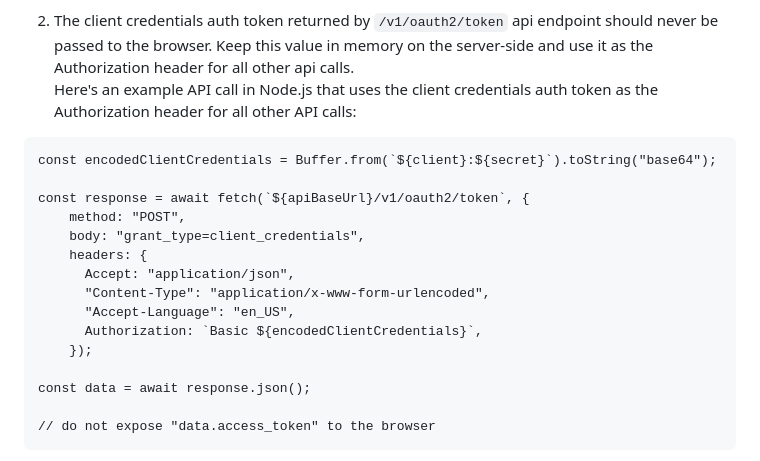
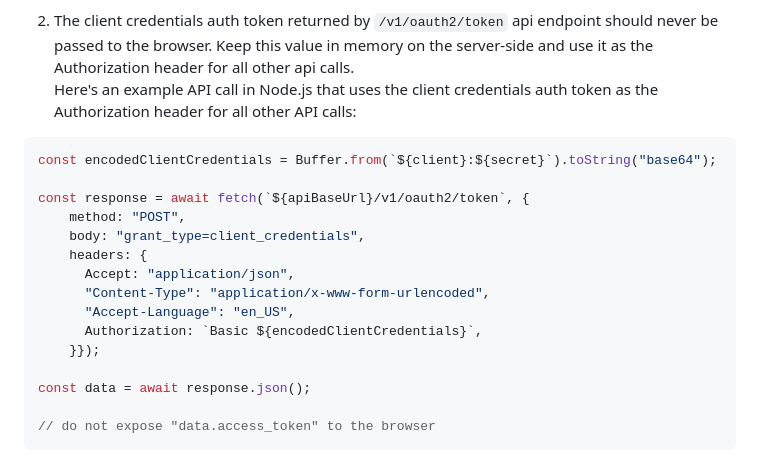
Before and after one commit to paypal-examples/paypal-sdk-server-side-integration, a Markdown page: docs/update-from-client-side-helpers-to-server-side.md, the part around the change. GitHub-like rendering.

Commit message:
add the missing close curly brace

````diff
--- a/docs/update-from-client-side-helpers-to-server-side.md
+++ b/docs/update-from-client-side-helpers-to-server-side.md
@@ -212,7 +212,7 @@ To securely store your credentials in your application code, we recommend using
 2. The client credentials auth token returned by `/v1/oauth2/token` api endpoint should never be passed to the browser. Keep this value in memory on the server-side and use it as the Authorization header for all other api calls.
    Here's an example API call in Node.js that uses the client credentials auth token as the Authorization header for all other API calls:
 
-```
+```js
 const encodedClientCredentials = Buffer.from(`${client}:${secret}`).toString("base64");
 
 const response = await fetch(`${apiBaseUrl}/v1/oauth2/token`, {
@@ -223,7 +223,7 @@ const response = await fetch(`${apiBaseUrl}/v1/oauth2/token`, {
       "Content-Type": "application/x-www-form-urlencoded",
       "Accept-Language": "en_US",
       Authorization: `Basic ${encodedClientCredentials}`,
-    });
+    }});
 
 const data = await response.json();
 
````
